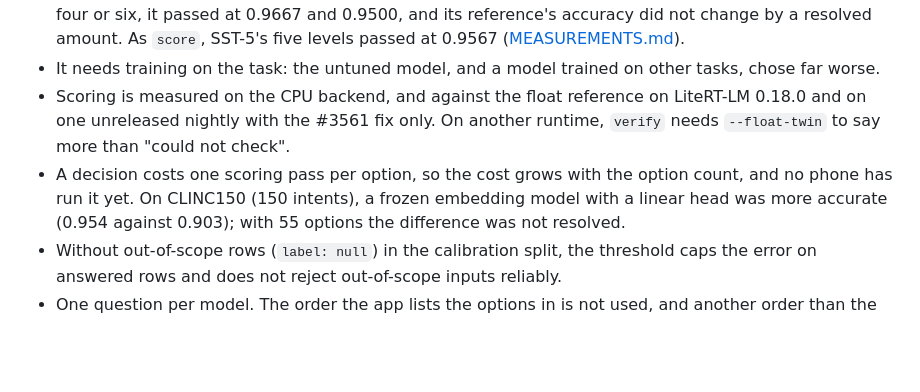
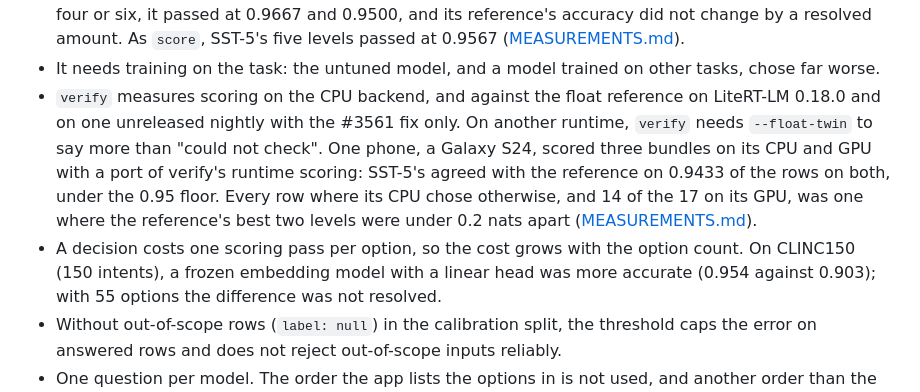
Before and after one commit to DenisovAV/litetune, a Markdown page: README.md, the part around the change. GitHub-like rendering; blank space fills up the shorter version.

```diff
--- a/README.md
+++ b/README.md
@@ -669,12 +669,17 @@ What has and has not been measured:
   ([MEASUREMENTS.md](MEASUREMENTS.md#decisions-a-model-that-chooses-among-options)).
 - It needs training on the task: the untuned model, and a model trained on
   other tasks, chose far worse.
-- Scoring is measured on the CPU backend, and against the float reference on
-  LiteRT-LM 0.18.0 and on one unreleased nightly with the #3561 fix only. On
-  another runtime, `verify` needs `--float-twin` to say more than "could not
-  check".
+- `verify` measures scoring on the CPU backend, and against the float
+  reference on LiteRT-LM 0.18.0 and on one unreleased nightly with the #3561
+  fix only. On another runtime, `verify` needs `--float-twin` to say more than
+  "could not check". One phone, a Galaxy S24, scored three bundles on its CPU
+  and GPU with a port of verify's runtime scoring: SST-5's agreed with the
+  reference on 0.9433 of the rows on both, under the 0.95 floor. Every row
+  where its CPU chose otherwise, and 14 of the 17 on its GPU, was one where the
+  reference's best two levels were under 0.2 nats apart
+  ([MEASUREMENTS.md](MEASUREMENTS.md#the-three-passing-bundles-on-a-phone)).
 - A decision costs one scoring pass per option, so the cost grows with the
-  option count, and no phone has run it yet. On CLINC150 (150 intents), a
+  option count. On CLINC150 (150 intents), a
   frozen embedding model with a linear head was more accurate (0.954 against
   0.903); with 55 options the difference was not resolved.
 - Without out-of-scope rows (`label: null`) in the calibration split, the
```
Also changed, not shown: MEASUREMENTS.md (+45 -3 lines).
